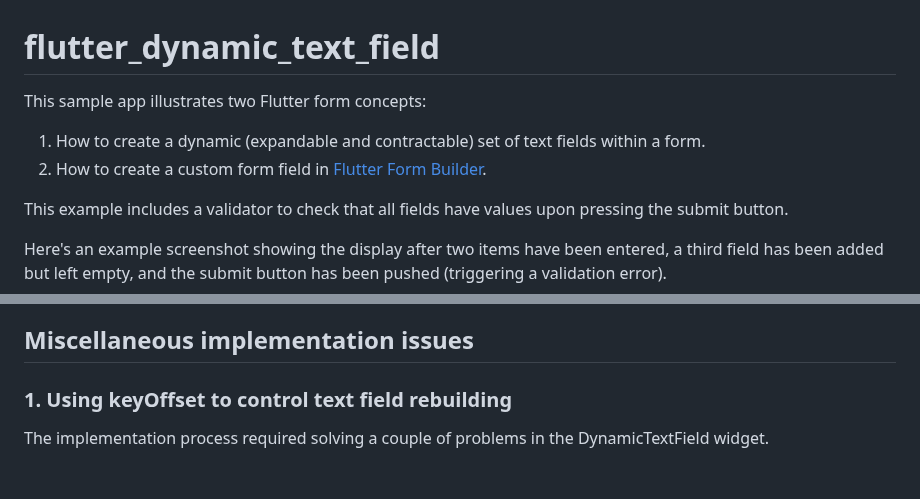
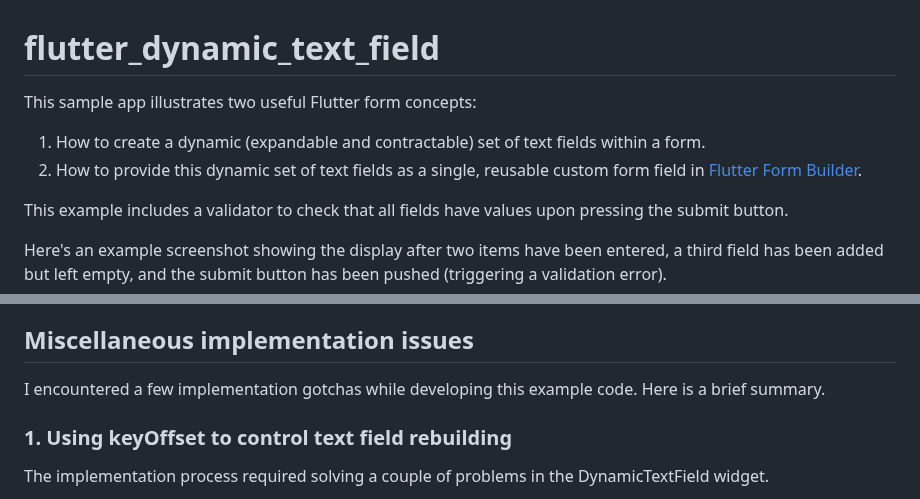
Before and after one commit to philipmjohnson/flutter_dynamic_text_field, a Markdown page: README.md, 2 parts joined by grey strips. GitHub-like rendering; blank space fills up the shorter version.

```diff
--- a/README.md
+++ b/README.md
@@ -1,9 +1,9 @@
 # flutter_dynamic_text_field
 
-This sample app illustrates two Flutter form concepts:
+This sample app illustrates two useful Flutter form concepts:
 
 1. How to create a dynamic (expandable and contractable) set of text fields within a form.
-2. How to create a custom form field in [Flutter Form Builder](https://pub.dev/packages/flutter_form_builder).
+2. How to provide this dynamic set of text fields as a single, reusable custom form field in [Flutter Form Builder](https://pub.dev/packages/flutter_form_builder).
 
 This example includes a validator to check that all fields have values upon pressing the submit button.
 
@@ -35,6 +35,8 @@ Finally, when the submit button is pressed, the form is validated.  The sample s
 
 ## Miscellaneous implementation issues
 
+I encountered a few implementation gotchas while developing this example code. Here is a brief summary.
+
 ### 1. Using keyOffset to control text field rebuilding
 
 The implementation process required solving a couple of problems in the DynamicTextField widget.
```
